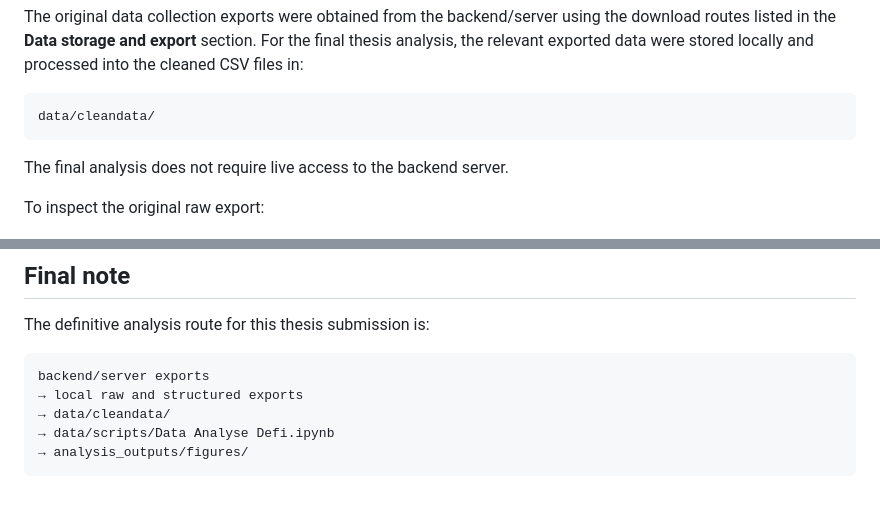
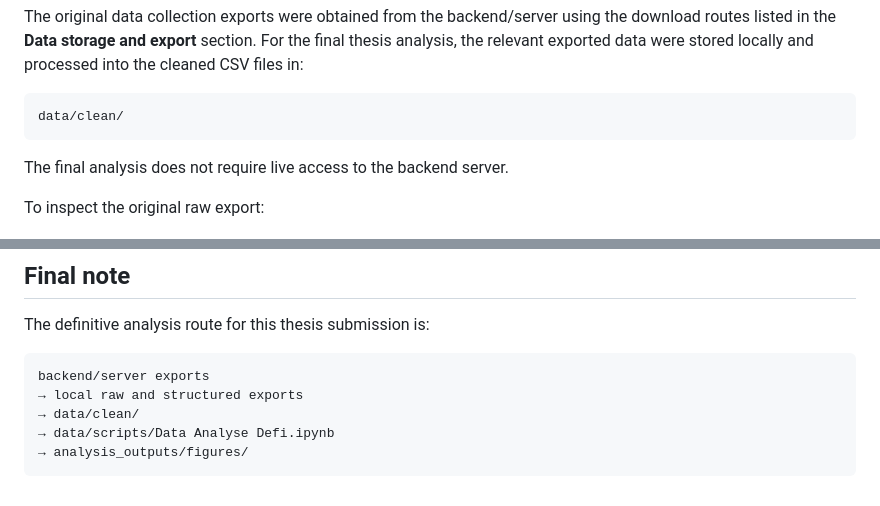
Before and after one commit to MandyDamsteegt/Master_Thesis, a Markdown page: README.md, 2 parts joined by grey strips. GitHub-like rendering.

````diff
--- a/README.md
+++ b/README.md
@@ -744,7 +744,7 @@ To reproduce the final reported analysis:
 The original data collection exports were obtained from the backend/server using the download routes listed in the **Data storage and export** section. For the final thesis analysis, the relevant exported data were stored locally and processed into the cleaned CSV files in:
 
 ```text
-data/cleandata/
+data/clean/
 ```
 
 The final analysis does not require live access to the backend server.
@@ -841,7 +841,7 @@ The definitive analysis route for this thesis submission is:
 ```text
 backend/server exports
 → local raw and structured exports
-→ data/cleandata/
+→ data/clean/
 → data/scripts/Data Analyse Defi.ipynb
 → analysis_outputs/figures/
 ```
````
Also changed, not shown: other parts of README.md (+12 -12 lines).
